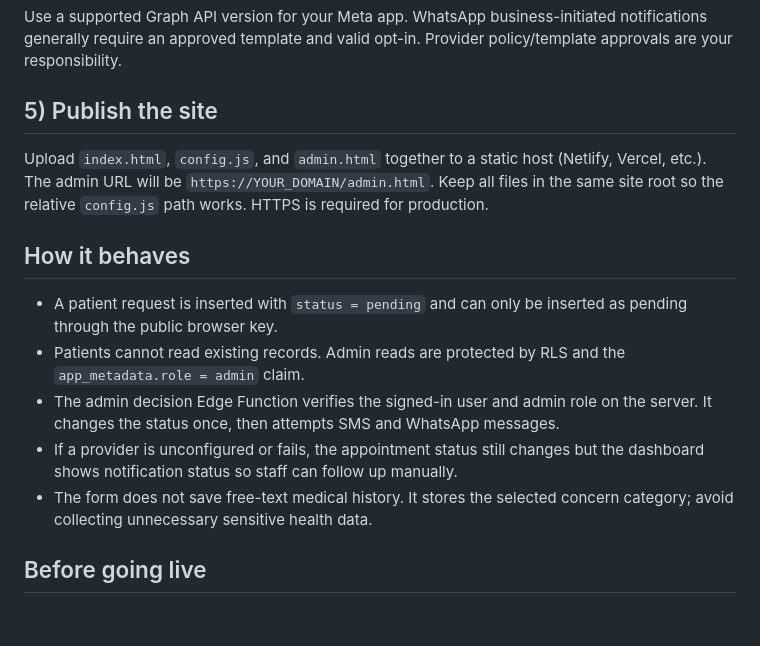
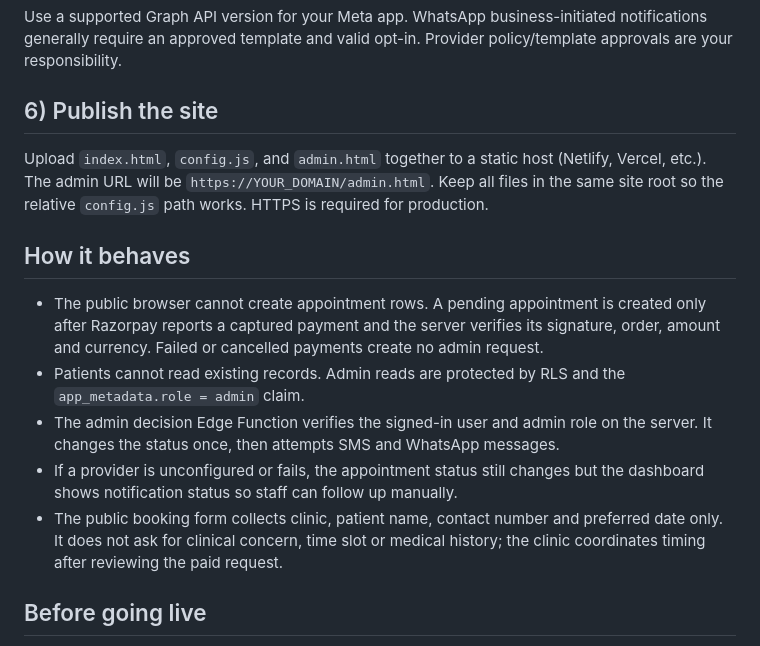
Before and after one commit to drmansoorah/Drmansoor, a Markdown page: README_SETUP.md, the part around one of its changes. Rendered like a GitHub page; blank space fills up the shorter version.

```diff
--- a/README_SETUP.md
+++ b/README_SETUP.md
@@ -67,15 +108,15 @@ supabase secrets set WHATSAPP_API_VERSION=v22.0
 
 Use a supported Graph API version for your Meta app. WhatsApp business-initiated notifications generally require an approved template and valid opt-in. Provider policy/template approvals are your responsibility.
 
-## 5) Publish the site
+## 6) Publish the site
 Upload `index.html`, `config.js`, and `admin.html` together to a static host (Netlify, Vercel, etc.). The admin URL will be `https://YOUR_DOMAIN/admin.html`. Keep all files in the same site root so the relative `config.js` path works. HTTPS is required for production.
 
 ## How it behaves
-- A patient request is inserted with `status = pending` and can only be inserted as pending through the public browser key.
+- The public browser cannot create appointment rows. A pending appointment is created only after Razorpay reports a captured payment and the server verifies its signature, order, amount and currency. Failed or cancelled payments create no admin request.
 - Patients cannot read existing records. Admin reads are protected by RLS and the `app_metadata.role = admin` claim.
 - The admin decision Edge Function verifies the signed-in user and admin role on the server. It changes the status once, then attempts SMS and WhatsApp messages.
 - If a provider is unconfigured or fails, the appointment status still changes but the dashboard shows notification status so staff can follow up manually.
-- The form does not save free-text medical history. It stores the selected concern category; avoid collecting unnecessary sensitive health data.
+- The public booking form collects clinic, patient name, contact number and preferred date only. It does not ask for clinical concern, time slot or medical history; the clinic coordinates timing after reviewing the paid request.
 
 ## Before going live
 - Verify doctor identity, clinic details, actual schedules, helpline numbers, and permission to publish this website.
```
Also changed, not shown: other parts of README_SETUP.md (+42 -1 lines).
